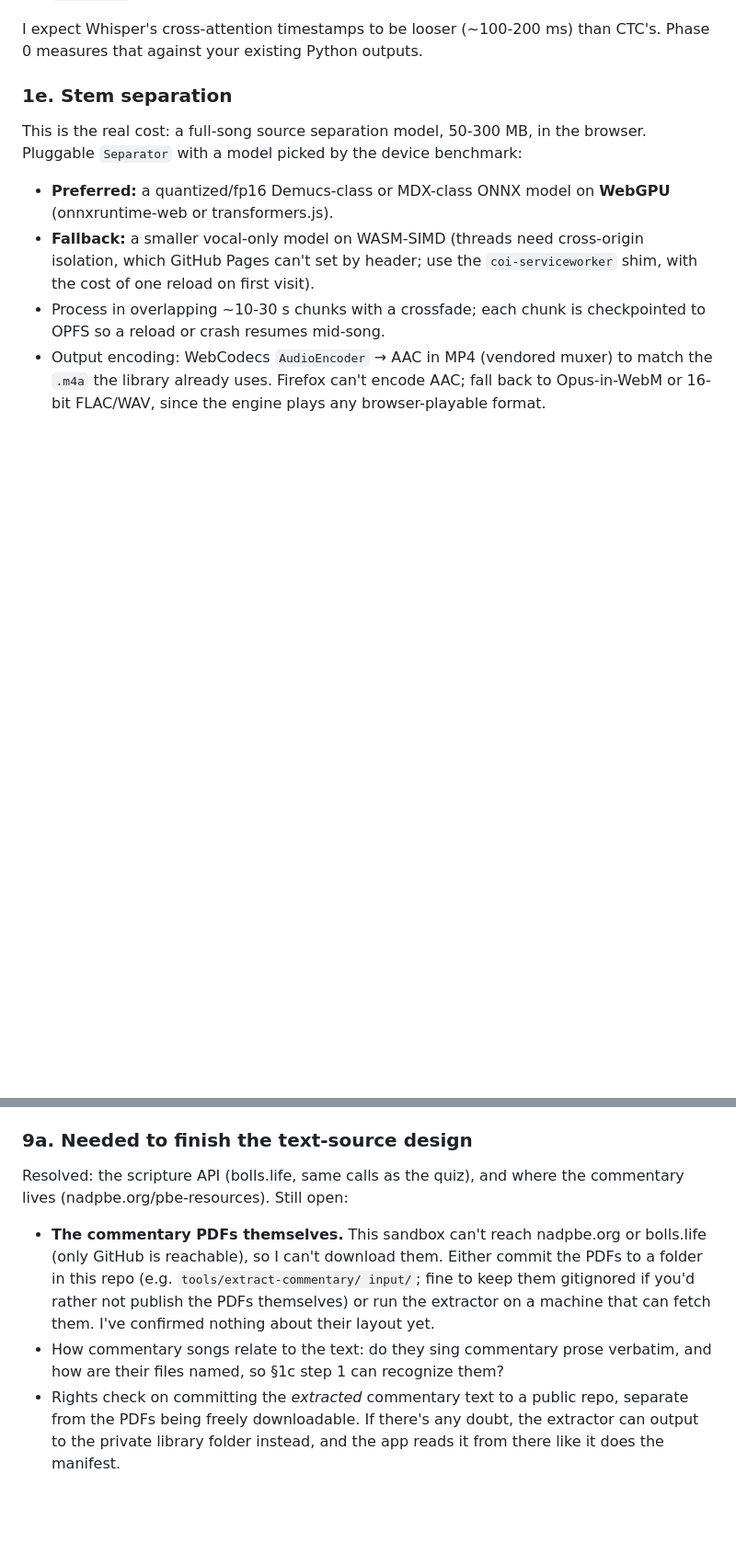
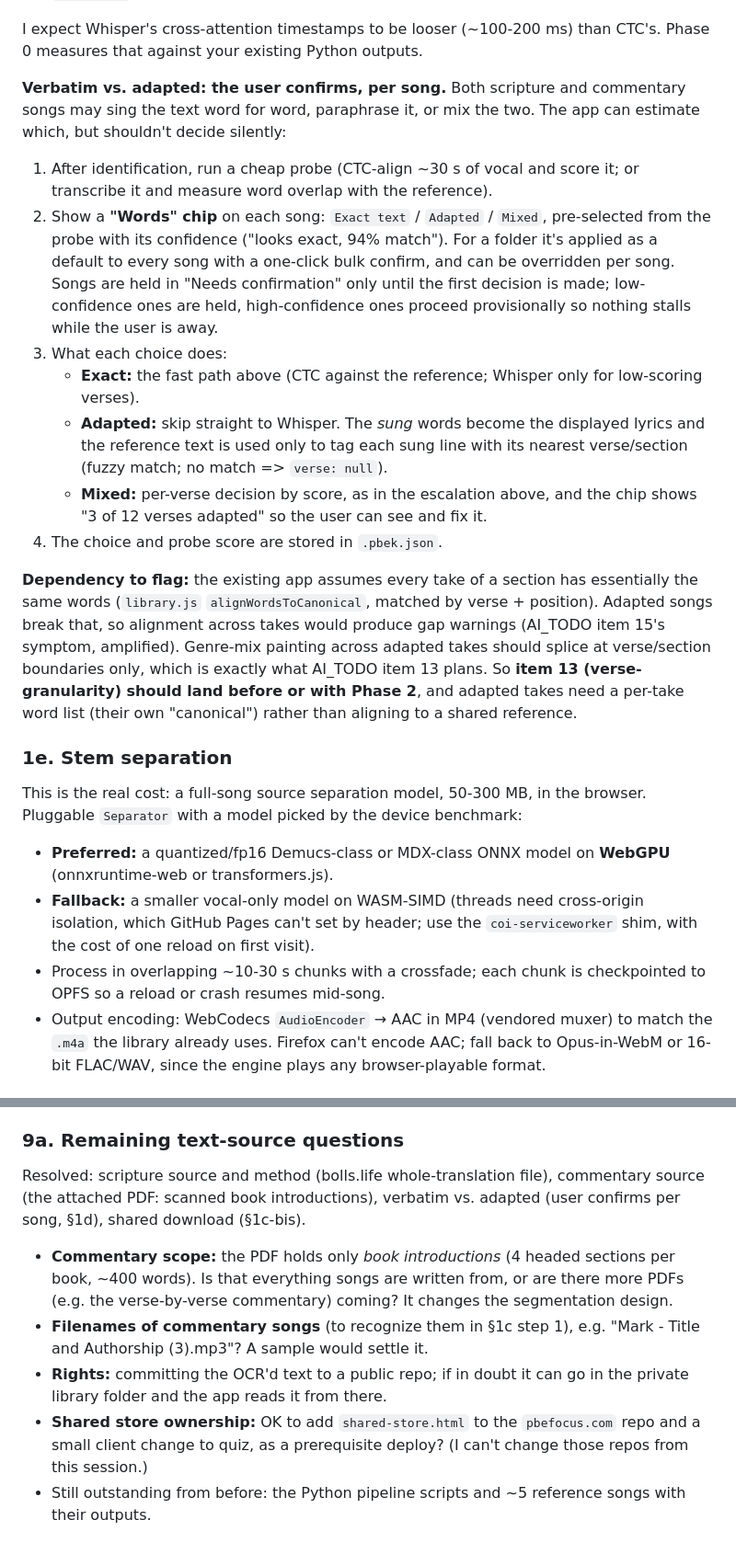
Before and after one commit to antgiant/karaoke_pbefocus_com, a Markdown page: PLAN_CLIENT_SIDE_INGEST.md, 2 parts joined by grey strips. Shown at 92% size. GitHub-like rendering; blank space fills up the shorter version.

```diff
--- a/PLAN_CLIENT_SIDE_INGEST.md
+++ b/PLAN_CLIENT_SIDE_INGEST.md
@@ -176,6 +212,38 @@ have to. **Rec.: try cheap, escalate on low confidence.**
 
 I expect Whisper's cross-attention timestamps to be looser (~100-200 ms) than
 CTC's. Phase 0 measures that against your existing Python outputs.
+
+**Verbatim vs. adapted: the user confirms, per song.** Both scripture and
+commentary songs may sing the text word for word, paraphrase it, or mix the two.
+The app can estimate which, but shouldn't decide silently:
+1. After identification, run a cheap probe (CTC-align ~30 s of vocal and score
+   it; or transcribe it and measure word overlap with the reference).
+2. Show a **"Words" chip** on each song: `Exact text` / `Adapted` / `Mixed`,
+   pre-selected from the probe with its confidence ("looks exact, 94% match").
+   For a folder it's applied as a default to every song with a one-click bulk
+   confirm, and can be overridden per song. Songs are held in "Needs
+   confirmation" only until the first decision is made; low-confidence ones
+   are held, high-confidence ones proceed provisionally so nothing stalls
+   while the user is away.
+3. What each choice does:
+   - **Exact:** the fast path above (CTC against the reference; Whisper only
+     for low-scoring verses).
+   - **Adapted:** skip straight to Whisper. The *sung* words become the
+     displayed lyrics and the reference text is used only to tag each sung
+     line with its nearest verse/section (fuzzy match; no match => `verse:
+     null`).
+   - **Mixed:** per-verse decision by score, as in the escalation above, and
+     the chip shows "3 of 12 verses adapted" so the user can see and fix it.
+4. The choice and probe score are stored in `.pbek.json`.
+
+**Dependency to flag:** the existing app assumes every take of a section has
+essentially the same words (`library.js` `alignWordsToCanonical`, matched by
+verse + position). Adapted songs break that, so alignment across takes would
+produce gap warnings (AI_TODO item 15's symptom, amplified). Genre-mix painting
+across adapted takes should splice at verse/section boundaries only, which is
+exactly what AI_TODO item 13 plans. So **item 13 (verse-granularity) should
+land before or with Phase 2**, and adapted takes need a per-take word list
+(their own "canonical") rather than aligning to a shared reference.
 
 ### 1e. Stem separation
 
@@ -395,20 +467,22 @@ Layered, content-addressed, stale-while-revalidate:
    `correct_lyrics.py`, `separate_stems.py`) and ~5 reference songs with their
    outputs available for Phase 0?
 
-### 9a. Needed to finish the text-source design
+### 9a. Remaining text-source questions
 
-Resolved: the scripture API (bolls.life, same calls as the quiz), and where
-the commentary lives (nadpbe.org/pbe-resources). Still open:
+Resolved: scripture source and method (bolls.life whole-translation file),
+commentary source (the attached PDF: scanned book introductions), verbatim vs.
+adapted (user confirms per song, §1d), shared download (§1c-bis).
 
-- **The commentary PDFs themselves.** This sandbox can't reach nadpbe.org or
-  bolls.life (only GitHub is reachable), so I can't download them. Either
-  commit the PDFs to a folder in this repo (e.g. `tools/extract-commentary/
-  input/`; fine to keep them gitignored if you'd rather not publish the PDFs
-  themselves) or run the extractor on a machine that can fetch them.
-  I've confirmed nothing about their layout yet.
-- How commentary songs relate to the text: do they sing commentary prose
-  verbatim, and how are their files named, so §1c step 1 can recognize them?
-- Rights check on committing the *extracted* commentary text to a public repo,
-  separate from the PDFs being freely downloadable. If there's any doubt,
-  the extractor can output to the private library folder instead, and the app
-  reads it from there like it does the manifest.
+- **Commentary scope:** the PDF holds only *book introductions* (4 headed
+  sections per book, ~400 words). Is that everything songs are written from,
+  or are there more PDFs (e.g. the verse-by-verse commentary) coming? It
+  changes the segmentation design.
+- **Filenames of commentary songs** (to recognize them in §1c step 1), e.g.
+  "Mark - Title and Authorship (3).mp3"? A sample would settle it.
+- **Rights:** committing the OCR'd text to a public repo; if in doubt it can
+  go in the private library folder and the app reads it from there.
+- **Shared store ownership:** OK to add `shared-store.html` to the
+  `pbefocus.com` repo and a small client change to quiz, as a prerequisite
+  deploy? (I can't change those repos from this session.)
+- Still outstanding from before: the Python pipeline scripts and ~5
+  reference songs with their outputs.
```
Also changed, not shown: other parts of PLAN_CLIENT_SIDE_INGEST.md (+78 -38 lines).
